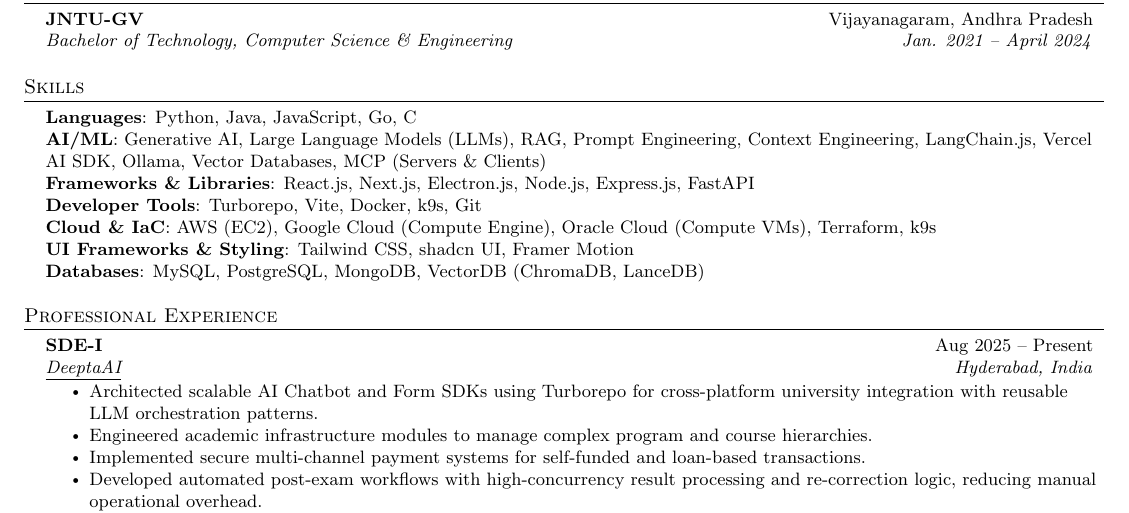
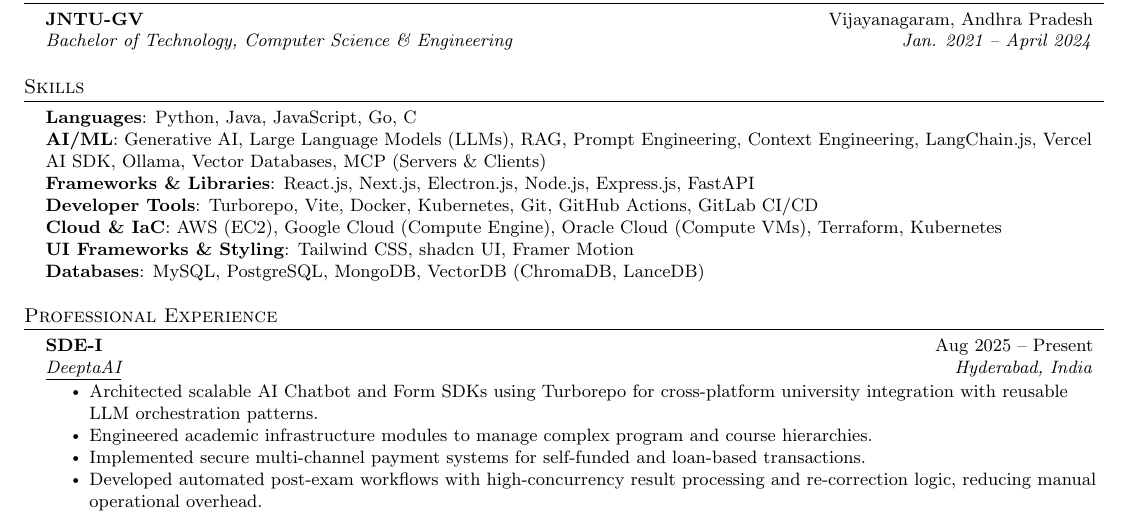
Before and after one commit to venkatmidhunmareedu/resume, a LaTeX CV (resume.tex): part of the page, cut so that both start at the same text. Compiled offline with pdfLaTeX.

Commit message:
feat: add GitHub Actions, GitLab CI/CD and replace k9s with Kubernetes
Co-Authored-By: Claude Sonnet 5.5 <noreply@anthropic.com>

```diff
--- a/resume.tex
+++ b/resume.tex
@@ -147,8 +147,8 @@
      \textbf{Languages}{: Python, Java, JavaScript, Go, C} \\
      \textbf{AI/ML}{: Generative AI, Large Language Models (LLMs), RAG, Prompt Engineering, Context Engineering, LangChain.js, Vercel AI SDK, Ollama, Vector Databases, MCP (Servers \& Clients)} \\
      \textbf{Frameworks \& Libraries}{: React.js, Next.js, Electron.js, Node.js, Express.js, FastAPI} \\
-     \textbf{Developer Tools}{: Turborepo, Vite, Docker, k9s, Git} \\
-     \textbf{Cloud \& IaC}{: AWS (EC2), Google Cloud (Compute Engine), Oracle Cloud (Compute VMs), Terraform, k9s} \\
+     \textbf{Developer Tools}{: Turborepo, Vite, Docker, Kubernetes, Git, GitHub Actions, GitLab CI/CD} \\
+     \textbf{Cloud \& IaC}{: AWS (EC2), Google Cloud (Compute Engine), Oracle Cloud (Compute VMs), Terraform, Kubernetes} \\
      \textbf{UI Frameworks \& Styling}{: Tailwind CSS, shadcn UI, Framer Motion} \\
      \textbf{Databases}{: MySQL, PostgreSQL, MongoDB, VectorDB (ChromaDB, LanceDB)}
     }}
```
Also changed, not shown: resume.pdf.
